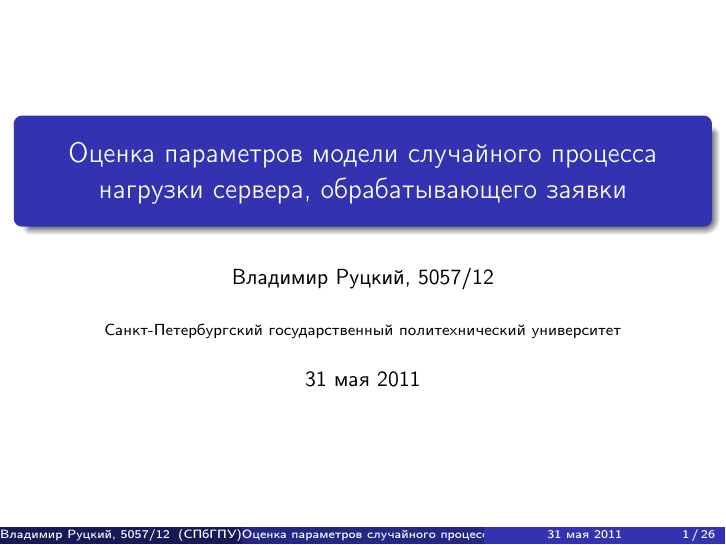
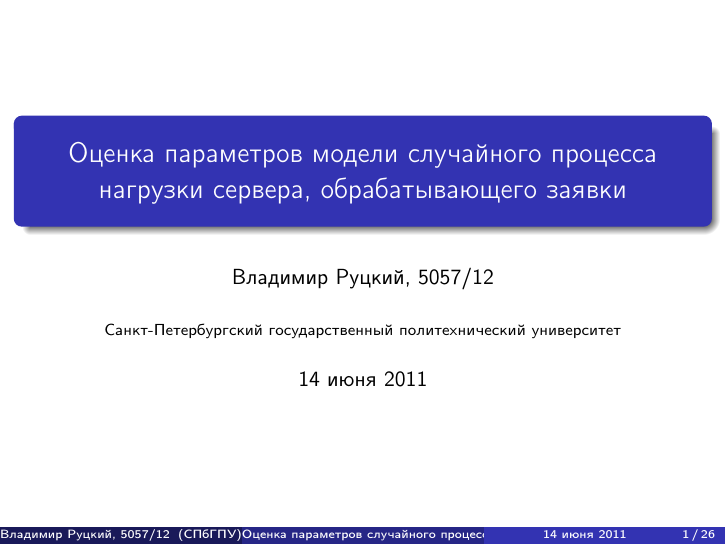
Before and after one commit to rutsky/semester10, LaTeX slides (Stochastic_models_of_computer_systems/lab2/presentation/presentation.tex): page 1 of 26. Compiled offline with pdfLaTeX.

Commit message:
Update date

```diff
--- a/Stochastic_models_of_computer_systems/lab2/presentation/presentation.tex
+++ b/Stochastic_models_of_computer_systems/lab2/presentation/presentation.tex
@@ -62,7 +62,7 @@
 \title[Оценка параметров случайного процесса]{Оценка параметров модели случайного процесса нагрузки сервера, обрабатывающего заявки}
 \author{Владимир Руцкий, 5057/12}
 \institute[СПбГПУ]{Санкт-Петербургский государственный политехнический университет}
-\date{31 мая 2011}
+\date{14 июня 2011}
 
 % Показывает план перед каждой сабсекцией.
 %\AtBeginSubsection[]
```
